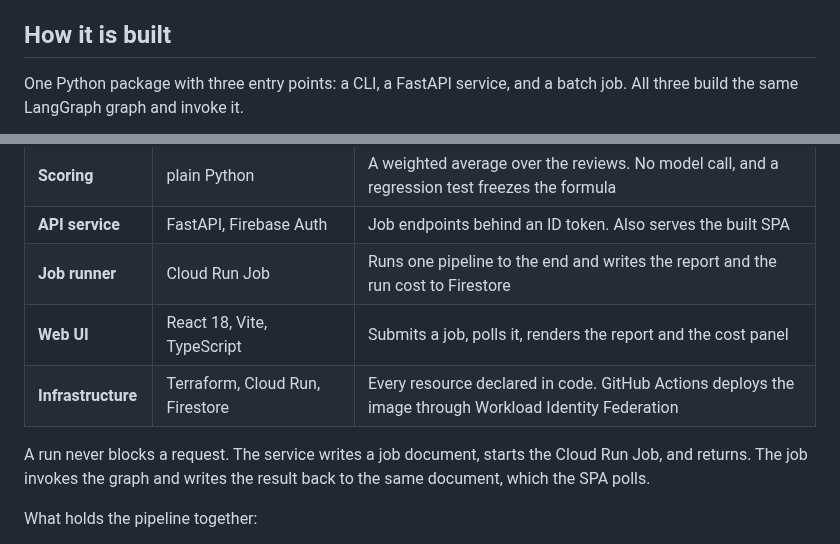
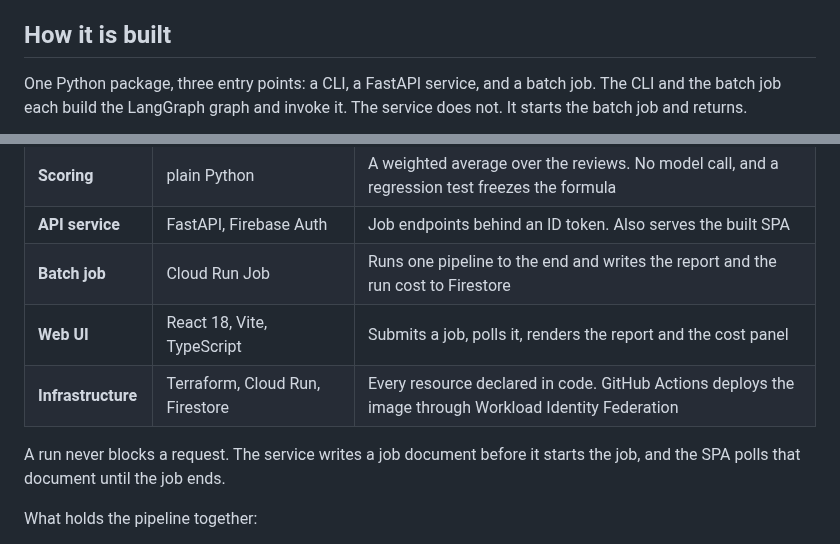
Before and after one commit to lukasz-zimnoch/nexis, a Markdown page: README.md, 2 parts joined by grey strips. GitHub-like rendering.

````diff
--- a/README.md
+++ b/README.md
@@ -87,8 +87,9 @@ The UI submits the job, then polls until it ends.
 
 ## How it is built
 
-One Python package with three entry points: a CLI, a FastAPI service, and a
-batch job. All three build the same LangGraph graph and invoke it.
+One Python package, three entry points: a CLI, a FastAPI service, and a batch
+job. The CLI and the batch job each build the LangGraph graph and invoke it.
+The service does not. It starts the batch job and returns.
 
 ```mermaid
 flowchart LR
@@ -109,13 +110,12 @@ flowchart LR
 | **Tools** | Tavily, HTTP scrapers | Web search and trend signals. Every fetched string passes one sanitizer before it reaches a prompt |
 | **Scoring** | plain Python | A weighted average over the reviews. No model call, and a regression test freezes the formula |
 | **API service** | FastAPI, Firebase Auth | Job endpoints behind an ID token. Also serves the built SPA |
-| **Job runner** | Cloud Run Job | Runs one pipeline to the end and writes the report and the run cost to Firestore |
+| **Batch job** | Cloud Run Job | Runs one pipeline to the end and writes the report and the run cost to Firestore |
 | **Web UI** | React 18, Vite, TypeScript | Submits a job, polls it, renders the report and the cost panel |
 | **Infrastructure** | Terraform, Cloud Run, Firestore | Every resource declared in code. GitHub Actions deploys the image through Workload Identity Federation |
 
-A run never blocks a request. The service writes a job document, starts the
-Cloud Run Job, and returns. The job invokes the graph and writes the result
-back to the same document, which the SPA polls.
+A run never blocks a request. The service writes a job document before it
+starts the job, and the SPA polls that document until the job ends.
 
 What holds the pipeline together:
 
````
Also changed, not shown: other parts of README.md (+1 -1 lines), docs/specification.md (+6 -4 lines).
